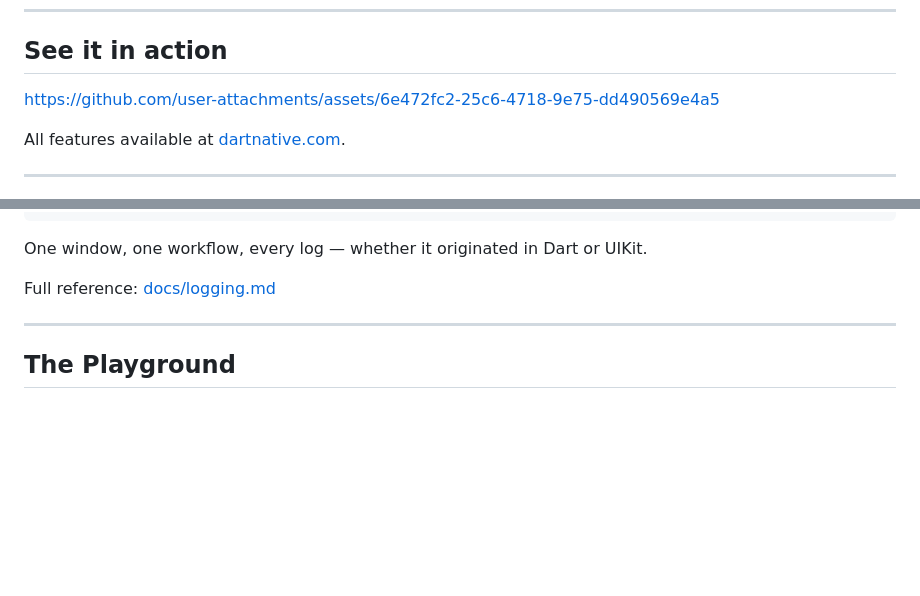
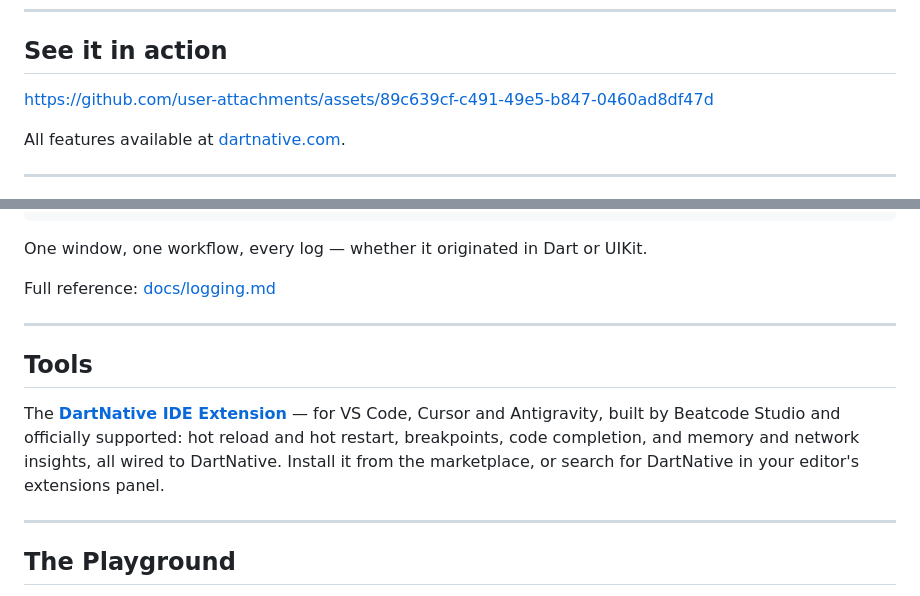
Before and after one commit to DartNative/dartnative, a Markdown page: README.md, 2 parts joined by grey strips. GitHub-like rendering; blank space fills up the shorter version.

```diff
--- a/README.md
+++ b/README.md
@@ -12,7 +12,7 @@ Your Dart code drives UIKit on iOS and the Android View system on Android direct
 
 ## See it in action
 
-https://github.com/user-attachments/assets/6e472fc2-25c6-4718-9e75-dd490569e4a5
+https://github.com/user-attachments/assets/89c639cf-c491-49e5-b847-0460ad8df47d
 
 All features available at [dartnative.com](https://dartnative.com/).
 
@@ -256,6 +256,12 @@ Full reference: [docs/logging.md](docs/logging.md)
 
 ---
 
+## Tools
+
+The **[DartNative IDE Extension](https://marketplace.visualstudio.com/items?itemName=Beatcode-studio.dartnative)** — for VS Code, Cursor and Antigravity, built by Beatcode Studio and officially supported: hot reload and hot restart, breakpoints, code completion, and memory and network insights, all wired to DartNative. Install it from the marketplace, or search for DartNative in your editor's extensions panel.
+
+---
+
 ## The Playground
 
 The [`playground/`](playground/) folder is a runnable demo app — the fastest way to feel the difference. Load it on a **device, not a simulator**, and go through the screens; the gap from Flutter and React Native is not subtle.
```
Also changed, not shown: docs/getting_started.md (+11 -0 lines).
